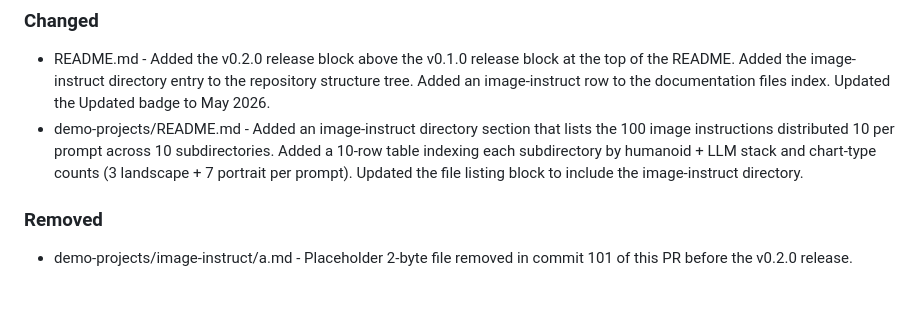
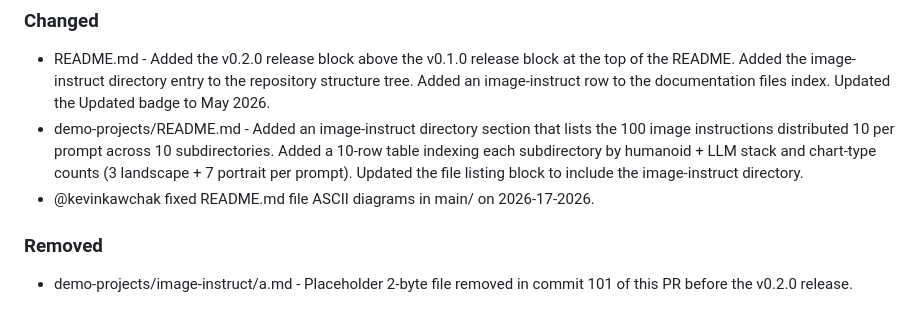
Before and after one commit to kevinkawchak/Clinical-AI-Demos, a Markdown page: CHANGELOG.md, the part around the change. Rendered like a GitHub page.

```diff
--- a/CHANGELOG.md
+++ b/CHANGELOG.md
@@ -23,6 +23,7 @@ Format follows [Keep a Changelog](https://keepachangelog.com/).
 ### Changed
 - README.md - Added the v0.2.0 release block above the v0.1.0 release block at the top of the README. Added the image-instruct directory entry to the repository structure tree. Added an image-instruct row to the documentation files index. Updated the Updated badge to May 2026.
 - demo-projects/README.md - Added an image-instruct directory section that lists the 100 image instructions distributed 10 per prompt across 10 subdirectories. Added a 10-row table indexing each subdirectory by humanoid + LLM stack and chart-type counts (3 landscape + 7 portrait per prompt). Updated the file listing block to include the image-instruct directory.
+- @kevinkawchak fixed README.md file ASCII diagrams in main/ on 2026-17-2026.
 
 ### Removed
 - demo-projects/image-instruct/a.md - Placeholder 2-byte file removed in commit 101 of this PR before the v0.2.0 release.
```
